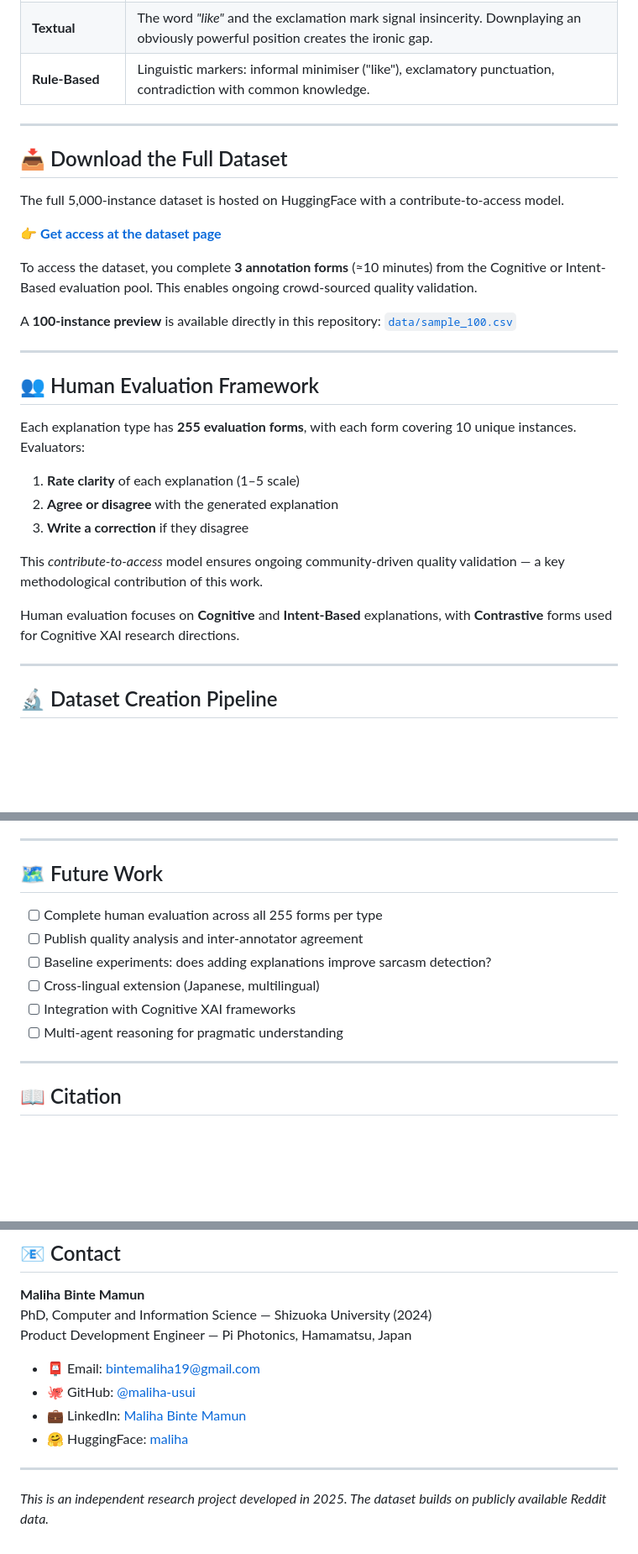
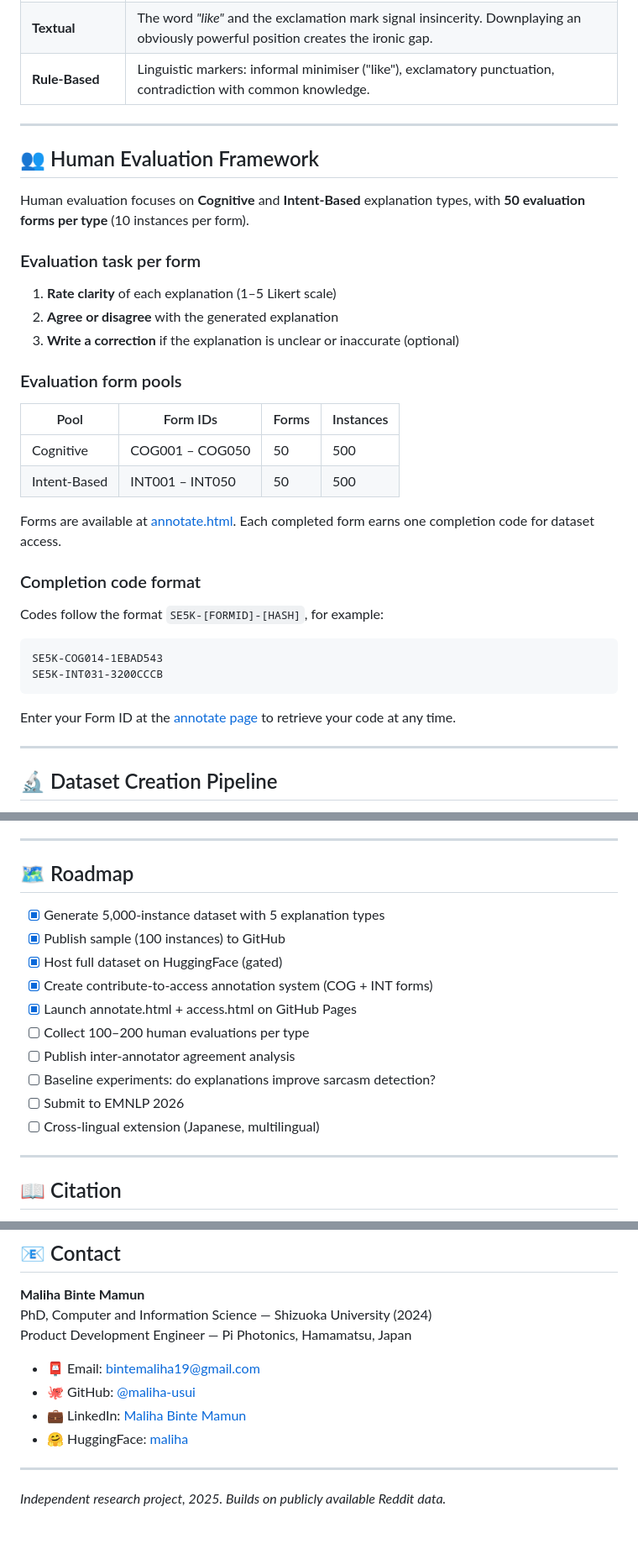
Before and after one commit to maliha-usui/sarcasm-explain-5k, a Markdown page: README.md, 3 parts joined by grey strips. Shown at 84% size. Drawn GitHub-style; blank space fills up the shorter version.

````diff
--- a/README.md
+++ b/README.md
@@ -88,29 +115,35 @@ sarcasm-explain-5k/
 
 ---
 
-## 📥 Download the Full Dataset
-
-The full 5,000-instance dataset is hosted on HuggingFace with a contribute-to-access model.
-
-👉 **[Get access at the dataset page](https://maliha-usui.github.io/sarcasm-explain-5k)**
-
-To access the dataset, you complete **3 annotation forms** (≈10 minutes) from the Cognitive or Intent-Based evaluation pool. This enables ongoing crowd-sourced quality validation.
-
-A **100-instance preview** is available directly in this repository: [`data/sample_100.csv`](data/sample_100.csv)
-
----
-
 ## 👥 Human Evaluation Framework
 
-Each explanation type has **255 evaluation forms**, with each form covering 10 unique instances. Evaluators:
+Human evaluation focuses on **Cognitive** and **Intent-Based** explanation types, with **50 evaluation forms per type** (10 instances per form).
 
-1. **Rate clarity** of each explanation (1–5 scale)
+### Evaluation task per form
+
+1. **Rate clarity** of each explanation (1–5 Likert scale)
 2. **Agree or disagree** with the generated explanation
-3. **Write a correction** if they disagree
+3. **Write a correction** if the explanation is unclear or inaccurate (optional)
 
-This *contribute-to-access* model ensures ongoing community-driven quality validation — a key methodological contribution of this work.
+### Evaluation form pools
 
-Human evaluation focuses on **Cognitive** and **Intent-Based** explanations, with **Contrastive** forms used for Cognitive XAI research directions.
+| Pool | Form IDs | Forms | Instances |
+|---|---|---|---|
+| Cognitive | COG001 – COG050 | 50 | 500 |
+| Intent-Based | INT001 – INT050 | 50 | 500 |
+
+Forms are available at [annotate.html](https://maliha-usui.github.io/sarcasm-explain-5k/annotate.html). Each completed form earns one completion code for dataset access.
+
+### Completion code format
+
+Codes follow the format `SE5K-[FORMID]-[HASH]`, for example:
+
+```
+SE5K-COG014-1EBAD543
+SE5K-INT031-3200CCCB
+```
+
+Enter your Form ID at the [annotate page](https://maliha-usui.github.io/sarcasm-explain-5k/annotate.html) to retrieve your code at any time.
 
 ---
 
@@ -145,14 +178,18 @@ This dataset supports research in:
 
 ---
 
-## 🗺️ Future Work
+## 🗺️ Roadmap
 
-- [ ] Complete human evaluation across all 255 forms per type
-- [ ] Publish quality analysis and inter-annotator agreement
-- [ ] Baseline experiments: does adding explanations improve sarcasm detection?
+- [x] Generate 5,000-instance dataset with 5 explanation types
+- [x] Publish sample (100 instances) to GitHub
+- [x] Host full dataset on HuggingFace (gated)
+- [x] Create contribute-to-access annotation system (COG + INT forms)
+- [x] Launch annotate.html + access.html on GitHub Pages
+- [ ] Collect 100–200 human evaluations per type
+- [ ] Publish inter-annotator agreement analysis
+- [ ] Baseline experiments: do explanations improve sarcasm detection?
+- [ ] Submit to EMNLP 2026
 - [ ] Cross-lingual extension (Japanese, multilingual)
-- [ ] Integration with Cognitive XAI frameworks
-- [ ] Multi-agent reasoning for pragmatic understanding
 
 ---
 
@@ -186,4 +223,4 @@ Product Development Engineer — Pi Photonics, Hamamatsu, Japan
 
 ---
 
-*This is an independent research project developed in 2025. The dataset builds on publicly available Reddit data.*
+*Independent research project, 2025. Builds on publicly available Reddit data.*
````
Also changed, not shown: other parts of README.md (+34 -7 lines).
